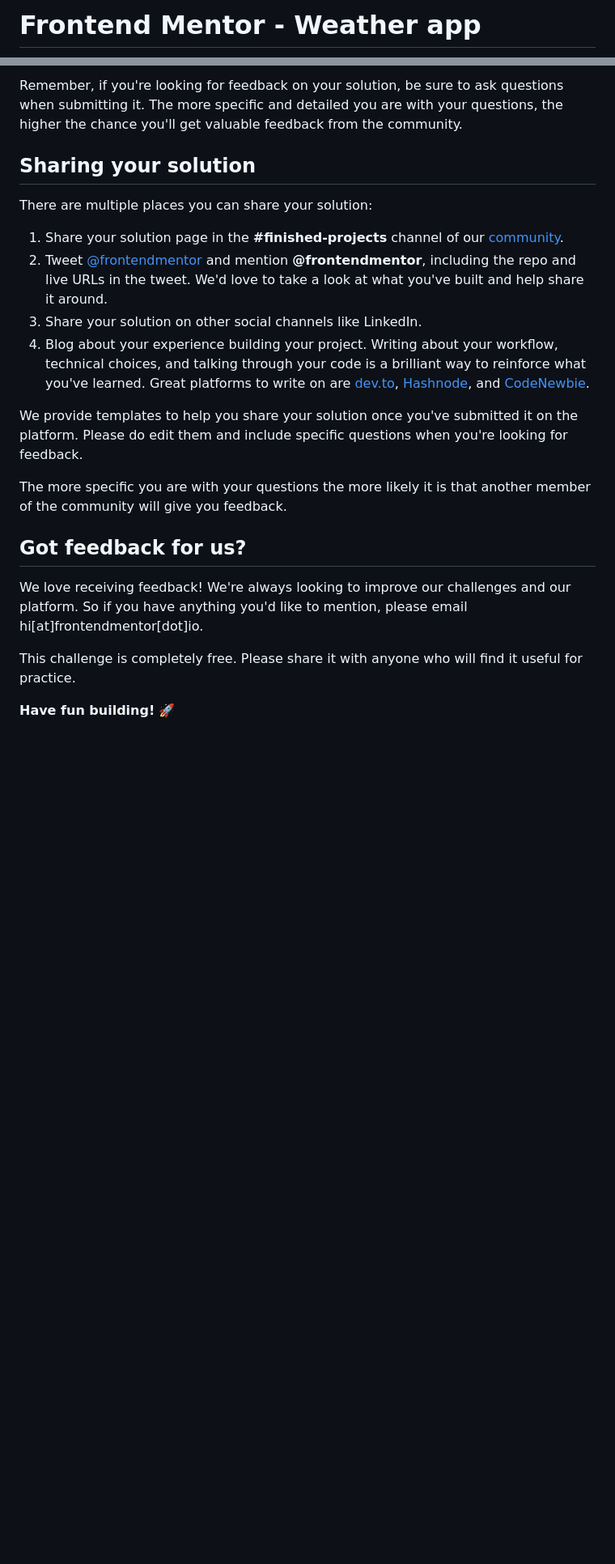
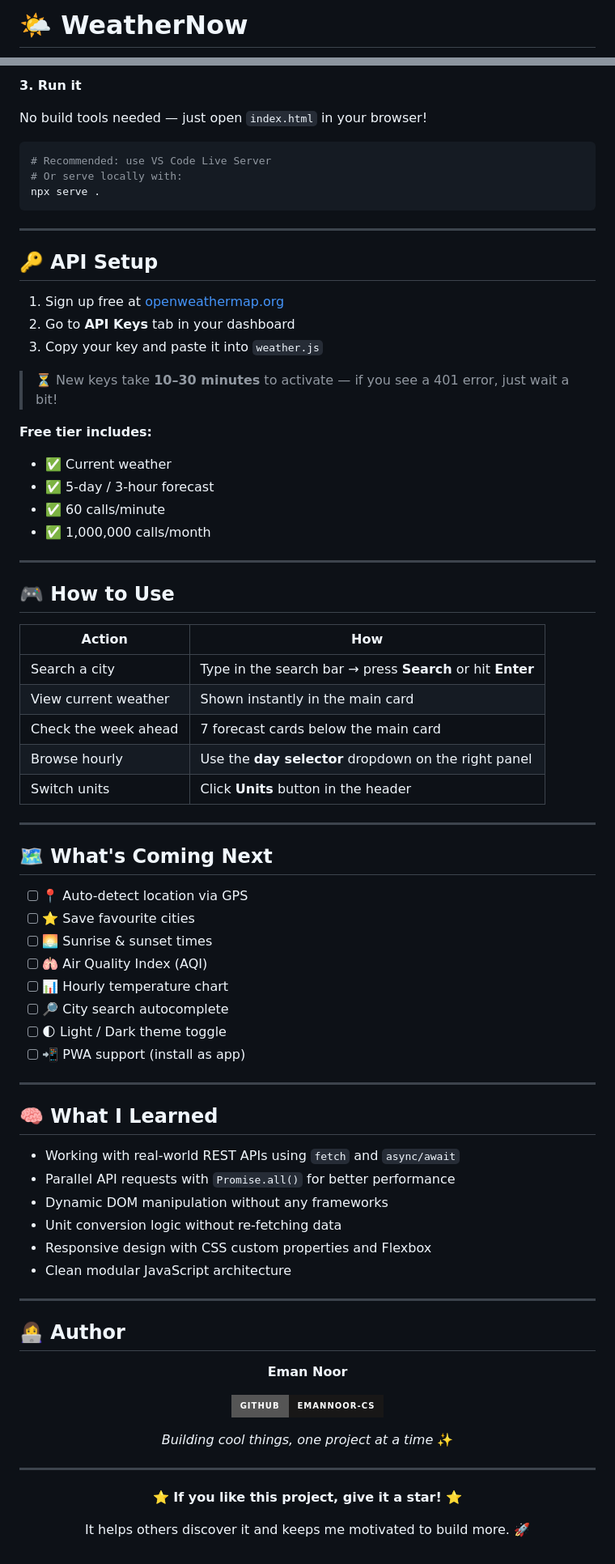
Before and after one commit to emannoor-cs/WeatherNow, a Markdown page: README.md, 2 parts joined by grey strips. Shown at 81% size. Drawn GitHub-style; badges without logos; blank space fills up the shorter version.

Commit message:
Revise README for WeatherNow project
Updated project name, added badges, and enhanced content.

````diff
--- a/README.md
+++ b/README.md
@@ -1,2 +1,2 @@
-# Frontend Mentor - Weather app
+# 🌤️ WeatherNow
 
@@ -80,23 +122,85 @@ Submit your solution on the platform for the rest of the community to see. Follo
 
-Remember, if you're looking for feedback on your solution, be sure to ask questions when submitting it. The more specific and detailed you are with your questions, the higher the chance you'll get valuable feedback from the community.
+**3. Run it**
 
-## Sharing your solution
+No build tools needed — just open `index.html` in your browser!
+```bash
+# Recommended: use VS Code Live Server
+# Or serve locally with:
+npx serve .
+```
 
-There are multiple places you can share your solution:
+---
 
-1. Share your solution page in the **#finished-projects** channel of our [community](https://www.frontendmentor.io/community).
-2. Tweet [@frontendmentor](https://twitter.com/frontendmentor) and mention **@frontendmentor**, including the repo and live URLs in the tweet. We'd love to take a look at what you've built and help share it around.
-3. Share your solution on other social channels like LinkedIn.
-4. Blog about your experience building your project. Writing about your workflow, technical choices, and talking through your code is a brilliant way to reinforce what you've learned. Great platforms to write on are [dev.to](https://dev.to/), [Hashnode](https://hashnode.com/), and [CodeNewbie](https://community.codenewbie.org/).
+## 🔑 API Setup
 
-We provide templates to help you share your solution once you've submitted it on the platform. Please do edit them and include specific questions when you're looking for feedback.
+1. Sign up free at [openweathermap.org](https://home.openweathermap.org/users/sign_up)
+2. Go to **API Keys** tab in your dashboard
+3. Copy your key and paste it into `weather.js`
 
-The more specific you are with your questions the more likely it is that another member of the community will give you feedback.
+> ⏳ New keys take **10–30 minutes** to activate — if you see a 401 error, just wait a bit!
 
-## Got feedback for us?
+**Free tier includes:**
+- ✅ Current weather
+- ✅ 5-day / 3-hour forecast
+- ✅ 60 calls/minute
+- ✅ 1,000,000 calls/month
 
-We love receiving feedback! We're always looking to improve our challenges and our platform. So if you have anything you'd like to mention, please email hi[at]frontendmentor[dot]io.
+---
 
-This challenge is completely free. Please share it with anyone who will find it useful for practice.
+## 🎮 How to Use
 
-**Have fun building!** 🚀
+| Action | How |
+|---|---|
+| Search a city | Type in the search bar → press **Search** or hit **Enter** |
+| View current weather | Shown instantly in the main card |
+| Check the week ahead | 7 forecast cards below the main card |
+| Browse hourly | Use the **day selector** dropdown on the right panel |
+| Switch units | Click **Units** button in the header |
+
+---
+
+## 🗺️ What's Coming Next
+
+- [ ] 📍 Auto-detect location via GPS
+- [ ] ⭐ Save favourite cities
+- [ ] 🌅 Sunrise & sunset times
+- [ ] 🫁 Air Quality Index (AQI)
+- [ ] 📊 Hourly temperature chart
+- [ ] 🔎 City search autocomplete
+- [ ] 🌓 Light / Dark theme toggle
+- [ ] 📲 PWA support (install as app)
+
+---
+
+## 🧠 What I Learned
+
+- Working with real-world REST APIs using `fetch` and `async/await`
+- Parallel API requests with `Promise.all()` for better performance
+- Dynamic DOM manipulation without any frameworks
+- Unit conversion logic without re-fetching data
+- Responsive design with CSS custom properties and Flexbox
+- Clean modular JavaScript architecture
+
+---
+
+## 👩‍💻 Author
+
+<div align="center">
+
+**Eman Noor**
+
+[![GitHub](https://img.shields.io/badge/GitHub-emannoor--cs-181717?style=for-the-badge&logo=github)](https://github.com/emannoor-cs)
+
+*Building cool things, one project at a time* ✨
+
+</div>
+
+---
+
+<div align="center">
+
+⭐ **If you like this project, give it a star!** ⭐
+
+It helps others discover it and keeps me motivated to build more. 🚀
+
+</div>
````
Also changed, not shown: other parts of README.md (+89 -47 lines).
